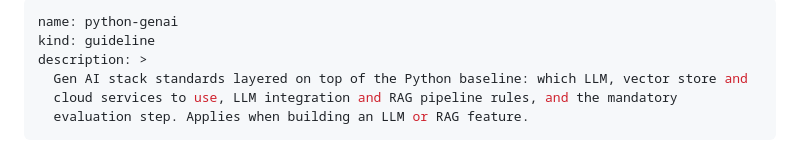
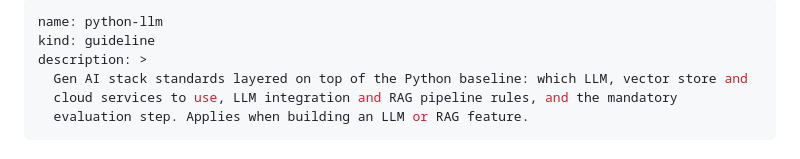
Before and after one commit to atieqrehman11/agent-kit, a Markdown page: core/guidelines/python-llm.md, the part around the change. GitHub-like rendering.

```diff
--- a/core/guidelines/python-genai.md
+++ b/core/guidelines/python-llm.md
@@ -1,5 +1,5 @@
 ---
-name: python-genai
+name: python-llm
 kind: guideline
 description: >
   Gen AI stack standards layered on top of the Python baseline: which LLM, vector store and
```
Also changed, not shown: STANDARD.md (+1 -1 lines).
